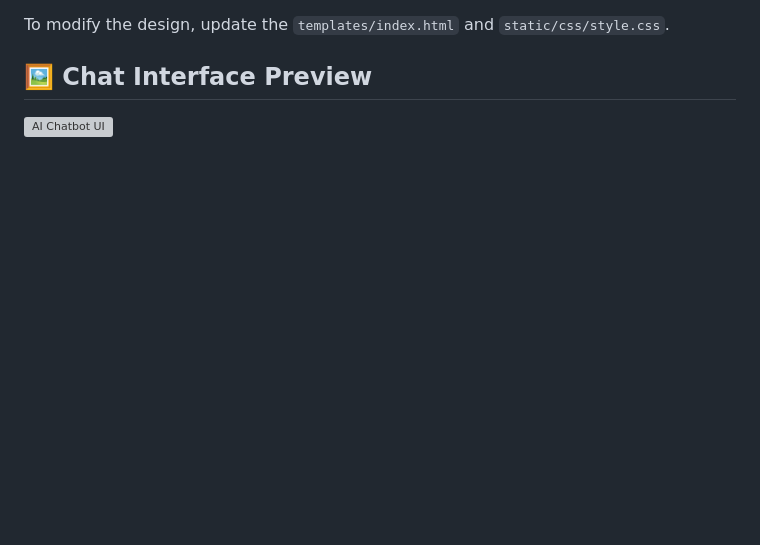
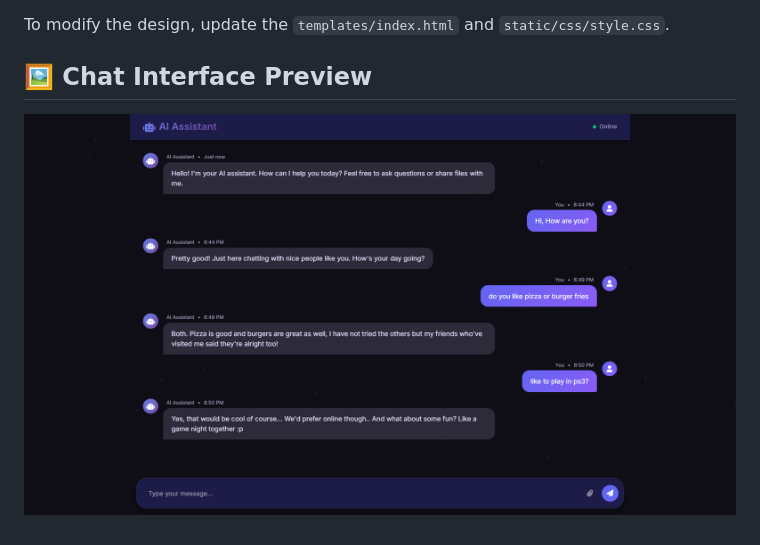
Before and after one commit to Eshu1412/Flask-ChatAi-Improved, a Markdown page: README.md, the part around the change. Rendered like a GitHub page; blank space fills up the shorter version; grey boxes are pictures that could not be loaded.

```diff
--- a/README.md
+++ b/README.md
@@ -185,4 +185,4 @@ The application comes with a modern, responsive chat interface built using:
 To modify the design, update the `templates/index.html` and `static/css/style.css`.
 ## 🖼️ Chat Interface Preview
 
-![AI Chatbot UI](static/screenshots/chatbot-ui.png)
+![AI Chatbot UI](static/screenshot/chatUI.png)
```
